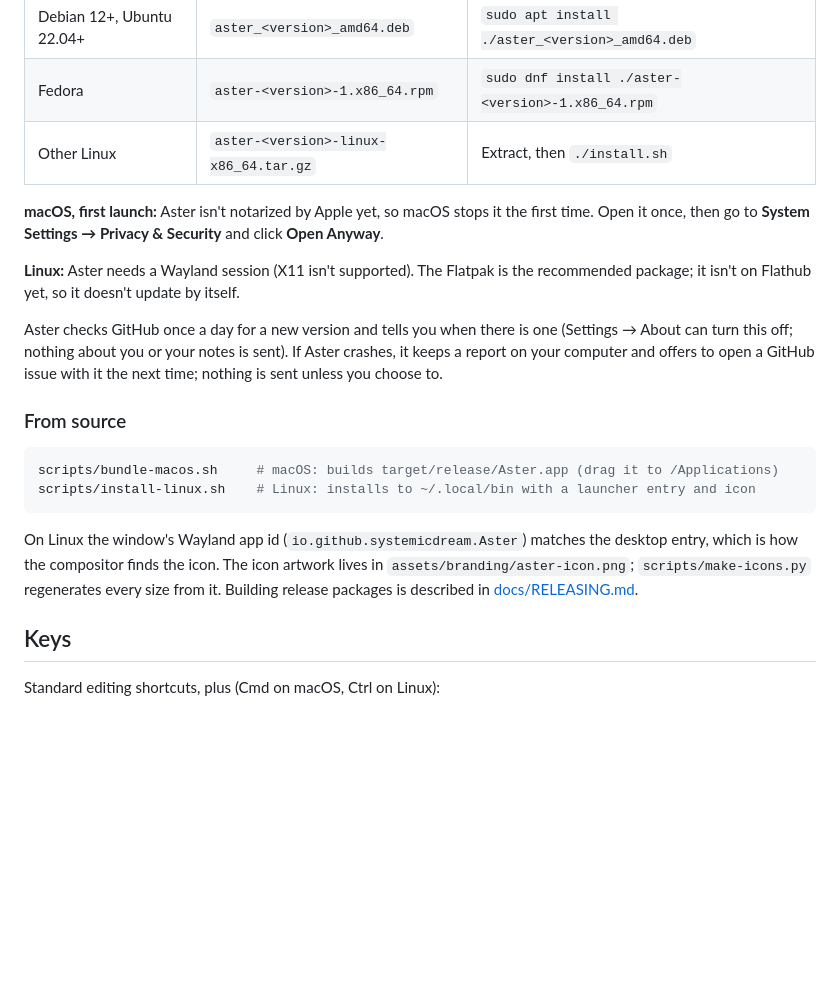
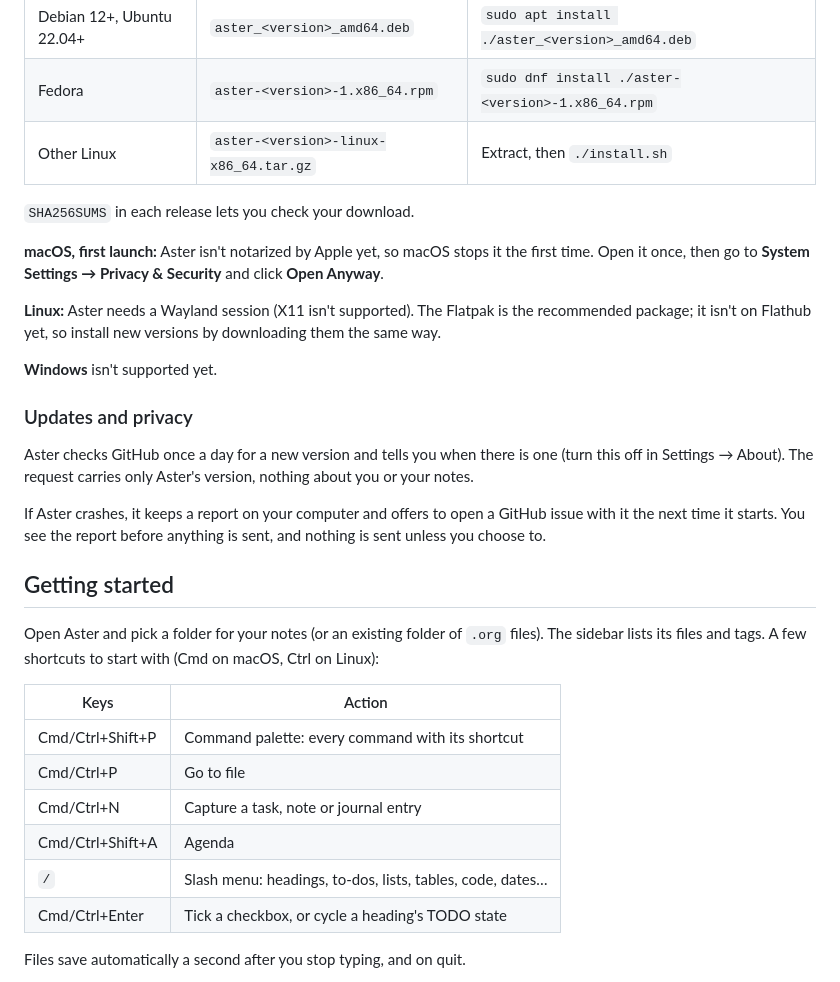
Before and after one commit to systemicdream/Org, a Markdown page: README.md, the part around one of its changes. GitHub-like rendering; blank space fills up the shorter version.

````diff
--- a/README.md
+++ b/README.md
@@ -49,29 +43,38 @@ Download the package for your system from the
 | Fedora | `aster-<version>-1.x86_64.rpm` | `sudo dnf install ./aster-<version>-1.x86_64.rpm` |
 | Other Linux | `aster-<version>-linux-x86_64.tar.gz` | Extract, then `./install.sh` |
 
+`SHA256SUMS` in each release lets you check your download.
+
 **macOS, first launch:** Aster isn't notarized by Apple yet, so macOS stops it the first time.
 Open it once, then go to **System Settings → Privacy & Security** and click **Open Anyway**.
 
-**Linux:** Aster needs a Wayland session (X11 isn't supported). The Flatpak is the
-recommended package; it isn't on Flathub yet, so it doesn't update by itself.
+**Linux:** Aster needs a Wayland session (X11 isn't supported). The Flatpak is the recommended
+package; it isn't on Flathub yet, so install new versions by downloading them the same way.
 
-Aster checks GitHub once a day for a new version and tells you when there is one (Settings →
-About can turn this off; nothing about you or your notes is sent). If Aster crashes, it keeps a
-report on your computer and offers to open a GitHub issue with it the next time; nothing is
-sent unless you choose to.
+**Windows** isn't supported yet.
 
-### From source
+### Updates and privacy
 
-```sh
-scripts/bundle-macos.sh     # macOS: builds target/release/Aster.app (drag it to /Applications)
-scripts/install-linux.sh    # Linux: installs to ~/.local/bin with a launcher entry and icon
-```
+Aster checks GitHub once a day for a new version and tells you when there is one (turn this off
+in Settings → About). The request carries only Aster's version, nothing about you or your notes.
 
-On Linux the window's Wayland app id (`io.github.systemicdream.Aster`) matches the desktop entry,
-which is how the compositor finds the icon. The icon artwork lives in
-`assets/branding/aster-icon.png`; `scripts/make-icons.py` regenerates every size from it.
-Building release packages is described in [docs/RELEASING.md](docs/RELEASING.md).
+If Aster crashes, it keeps a report on your computer and offers to open a GitHub issue with it
+the next time it starts. You see the report before anything is sent, and nothing is sent unless
+you choose to.
 
-## Keys
+## Getting started
 
-Standard editing shortcuts, plus (Cmd on macOS, Ctrl on Linux):
+Open Aster and pick a folder for your notes (or an existing folder of `.org` files). The sidebar
+lists its files and tags. A few shortcuts to start with (Cmd on macOS, Ctrl on Linux):
+
+| Keys | Action |
+|---|---|
+| Cmd/Ctrl+Shift+P | Command palette: every command with its shortcut |
+| Cmd/Ctrl+P | Go to file |
+| Cmd/Ctrl+N | Capture a task, note or journal entry |
+| Cmd/Ctrl+Shift+A | Agenda |
+| `/` | Slash menu: headings, to-dos, lists, tables, code, dates… |
+| Cmd/Ctrl+Enter | Tick a checkbox, or cycle a heading's TODO state |
+
+Files save automatically a second after you stop typing, and on quit.
+
````
Also changed, not shown: other parts of README.md (+76 -53 lines), docs/images/screenshot.png (added), 1 other file.
